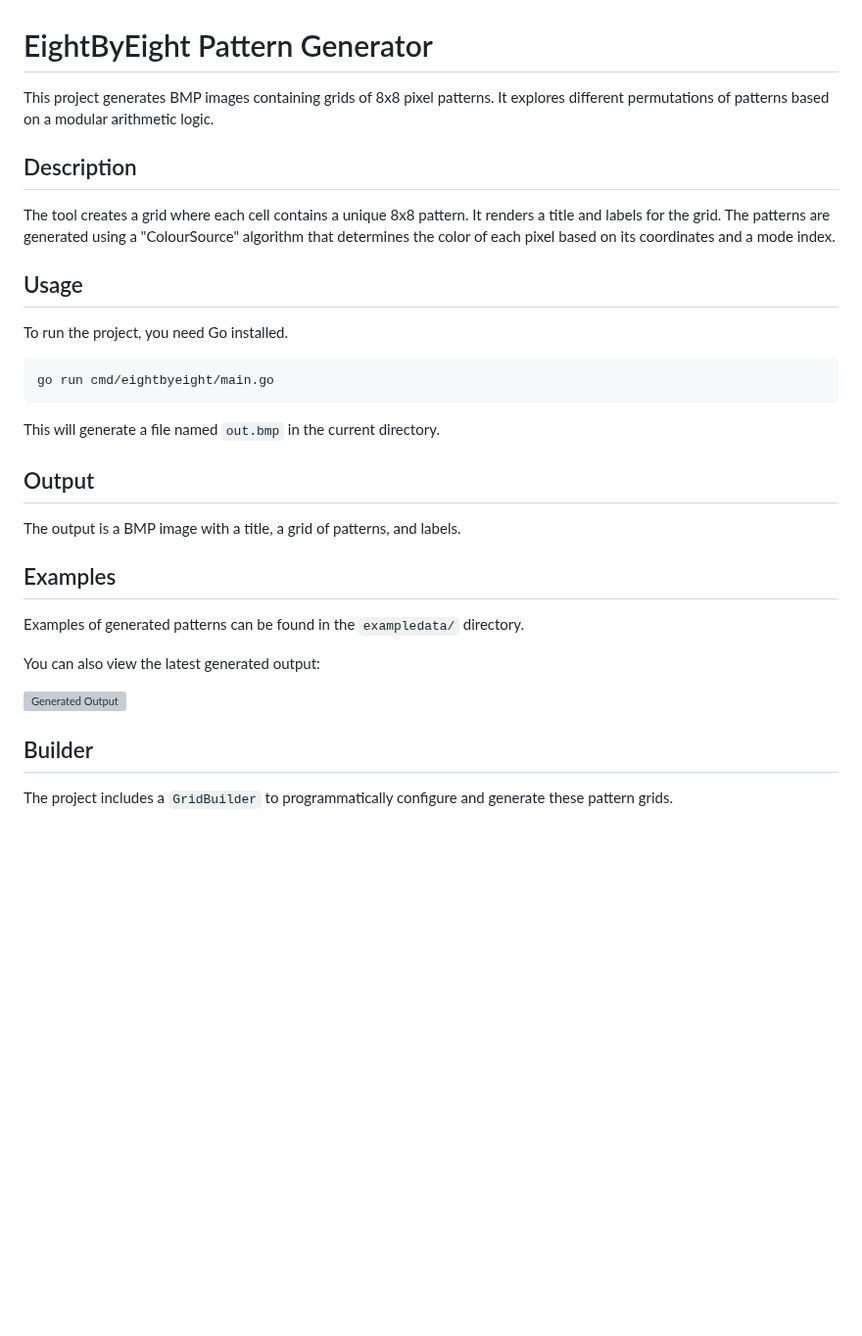
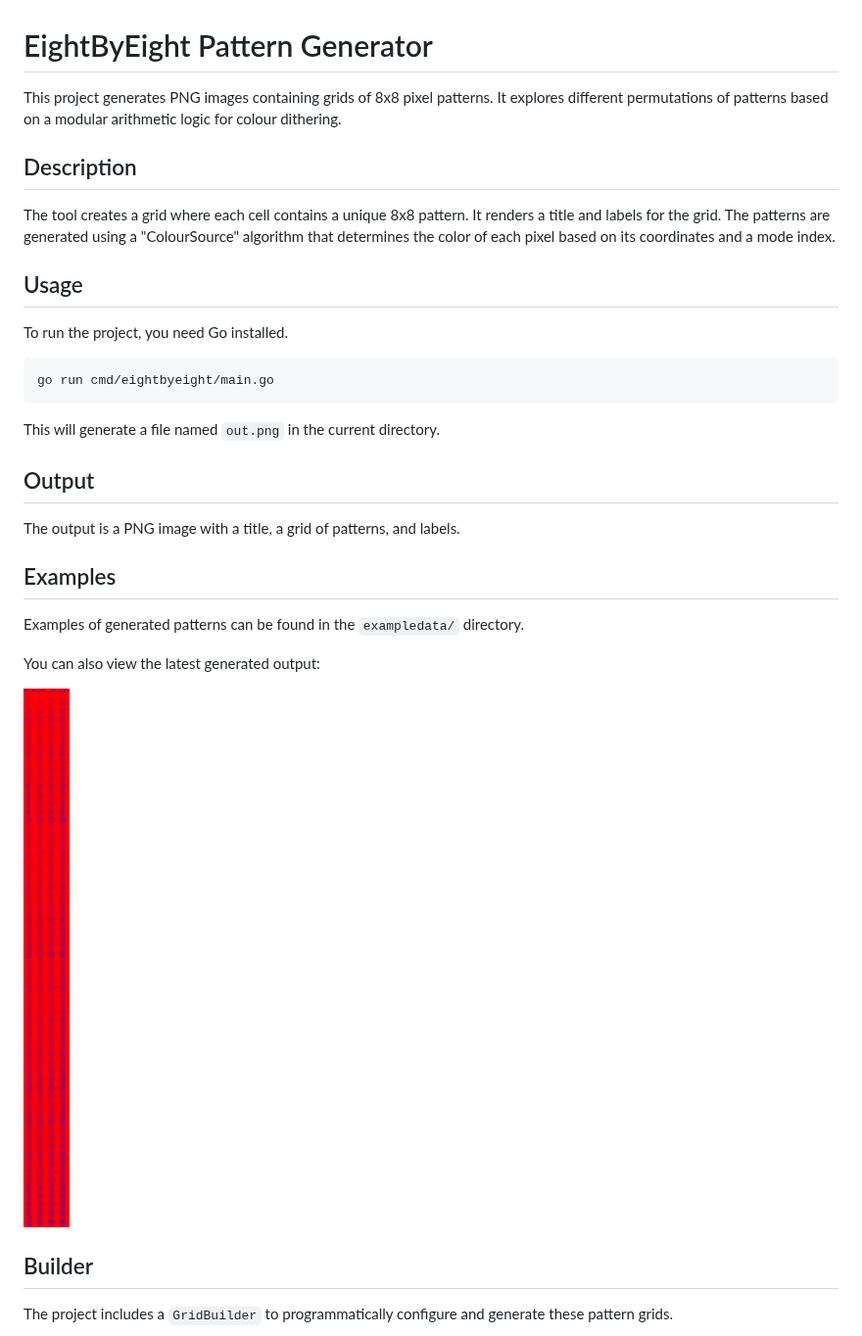
Before and after one commit to arran4/eightbyeight, a Markdown page: README.md, the part around the change. Shown at 98% size. Drawn GitHub-style; pictures changed too: out.png (added); blank space fills up the shorter version; grey boxes are pictures that could not be loaded.

````diff
--- a/README.md
+++ b/README.md
@@ -1,6 +1,6 @@
 # EightByEight Pattern Generator
 
-This project generates BMP images containing grids of 8x8 pixel patterns. It explores different permutations of patterns based on a modular arithmetic logic.
+This project generates PNG images containing grids of 8x8 pixel patterns. It explores different permutations of patterns based on a modular arithmetic logic for colour dithering.
 
 ## Description
 
@@ -14,11 +14,11 @@ To run the project, you need Go installed.
 go run cmd/eightbyeight/main.go
 ```
 
-This will generate a file named `out.bmp` in the current directory.
+This will generate a file named `out.png` in the current directory.
 
 ## Output
 
-The output is a BMP image with a title, a grid of patterns, and labels.
+The output is a PNG image with a title, a grid of patterns, and labels.
 
 ## Examples
 
@@ -26,7 +26,7 @@ Examples of generated patterns can be found in the `exampledata/` directory.
 
 You can also view the latest generated output:
 
-![Generated Output](out.bmp)
+![Generated Output](out.png)
 
 ## Builder
 
````
Also changed, not shown: 3 other files.
